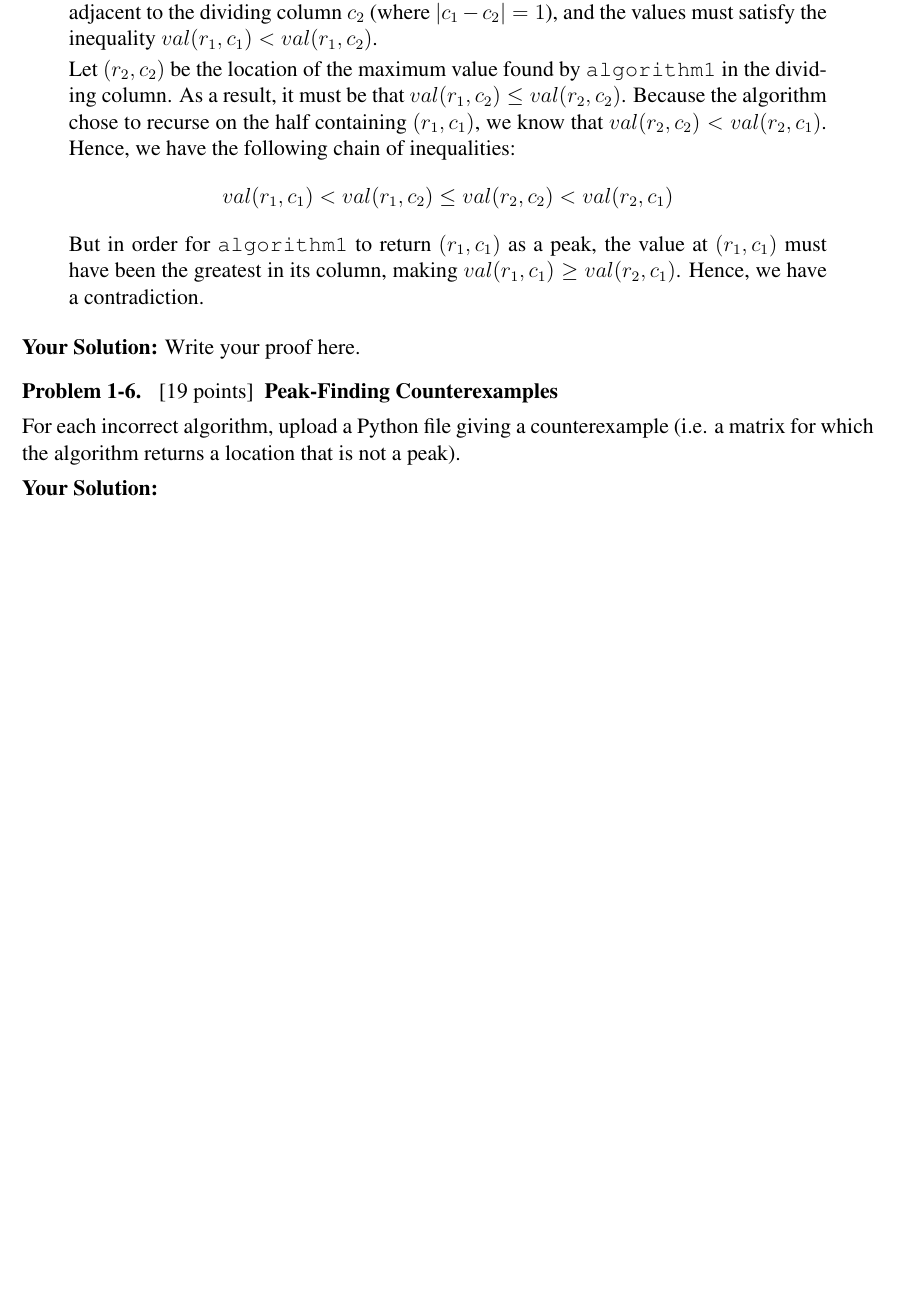
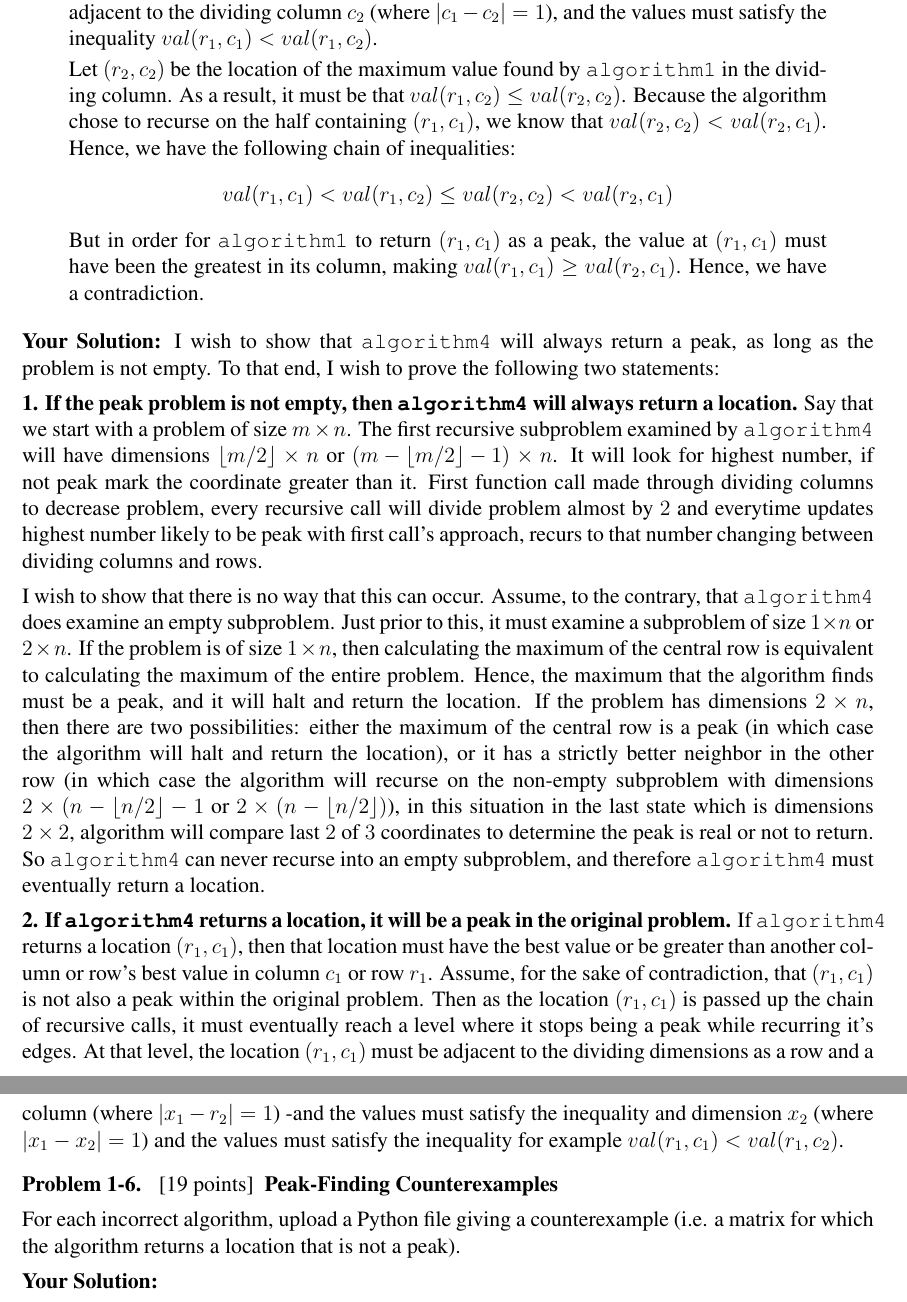
Before and after one commit to avhn/MIT6006, a LaTeX document (ps1/ps1_sol.tex): part of page 6 of 6 before the commit and two parts of pages 6 and 7 of 7 after it, the two joined at a grey line, cut so that both start at the same text, the shorter picture padded with empty space. Compiled offline with pdfLaTeX.

Commit message:
Complete ps1
critique.tex deleted since problem set gives no instruction about it.

```diff
--- a/ps1/ps1_sol.tex
+++ b/ps1/ps1_sol.tex
@@ -443,7 +443,62 @@ Hence, we have a contradiction.
 
 \ifsolution \solution{}
 %%% PROBLEM 5 SOLUTION START %%%
-Write your proof here.
+I wish to show that \texttt{algorithm4}
+will always return a peak,
+as long as the problem is not empty.
+To that end,
+I wish to prove the following two statements:
+
+{\bf 1. If the peak problem is not empty,
+then \texttt{algorithm4} will always return a location.}
+Say that we start with a problem of size $m \times n$.
+The first recursive subproblem examined by \texttt{algorithm4}
+will have dimensions
+$\lfloor m / 2 \rfloor \times n$ or
+$\left(m - \lfloor m / 2 \rfloor - 1 \right) \times n$.
+It will look for highest number, if not peak mark the coordinate
+greater than it. First function call made through dividing columns
+to decrease problem, every recursive call will divide problem almost
+by $2$ and everytime updates highest number likely to be peak with
+first call's approach, recurs to that number changing between dividing
+columns and rows.
+
+I wish to show that there is no way that this can occur.
+Assume, to the contrary,
+that \texttt{algorithm4} does examine an empty subproblem.
+Just prior to this,
+it must examine a subproblem of size
+$1 \times n$ or $2 \times n$.
+If the problem is of size $1 \times n$,
+then calculating the maximum of the central row
+is equivalent to calculating the maximum of the entire problem.
+Hence, the maximum that the algorithm finds must be a peak,
+and it will halt and return the location.
+If the problem has dimensions $2 \times n$,
+then there are two possibilities:
+either the maximum of the central row is a peak
+(in which case the algorithm will halt and return the location),
+or it has a strictly better neighbor in the other row
+(in which case the algorithm will recurse
+on the non-empty subproblem with dimensions $2 \times (n - \lfloor n / 2 \rfloor - 1 \right)$
+or $2 \times (n - \lfloor n / 2 \rfloor)$), in this situation in the last state which is
+dimensions $2 \times 2$, algorithm will compare last $2$ of $3$ coordinates to
+determine the peak is real or not to return.
+So \texttt{algorithm4} can never recurse into an empty subproblem,
+and therefore \texttt{algorithm4} must eventually return a location.
+
+{\bf 2. If \texttt{algorithm4} returns a location,
+it will be a peak in the original problem.}
+If \texttt{algorithm4} returns a location $(r_1, c_1)$,
+then that location must have the best value or be greater than another column or row's best value
+in column $c_1$ or row $r_1$. Assume, for the sake of contradiction,
+that $(r_1, c_1)$ is not also a peak within the original problem.
+Then as the location $(r_1, c_1)$ is passed up the chain of recursive calls,
+it must eventually reach a level where it stops being a peak while recurring it's edges.
+At that level, the location $(r_1, c_1)$ must be adjacent to the dividing dimensions as
+a row and a column (where $|x_1 - r_2| = 1$) -and the values must satisfy the inequality and
+dimension $x_2$ (where $|x_1 - x_2| = 1$) and the values must satisfy the inequality for example
+$val(r_1, c_1) < val(r_1, c_2)$.
 %%% PROBLEM 5 SOLUTION END %%%
 \fi
 
```
Also changed, not shown: ps1/ps1_critique.tex (deleted, +0 -58 lines), 4 other files.
